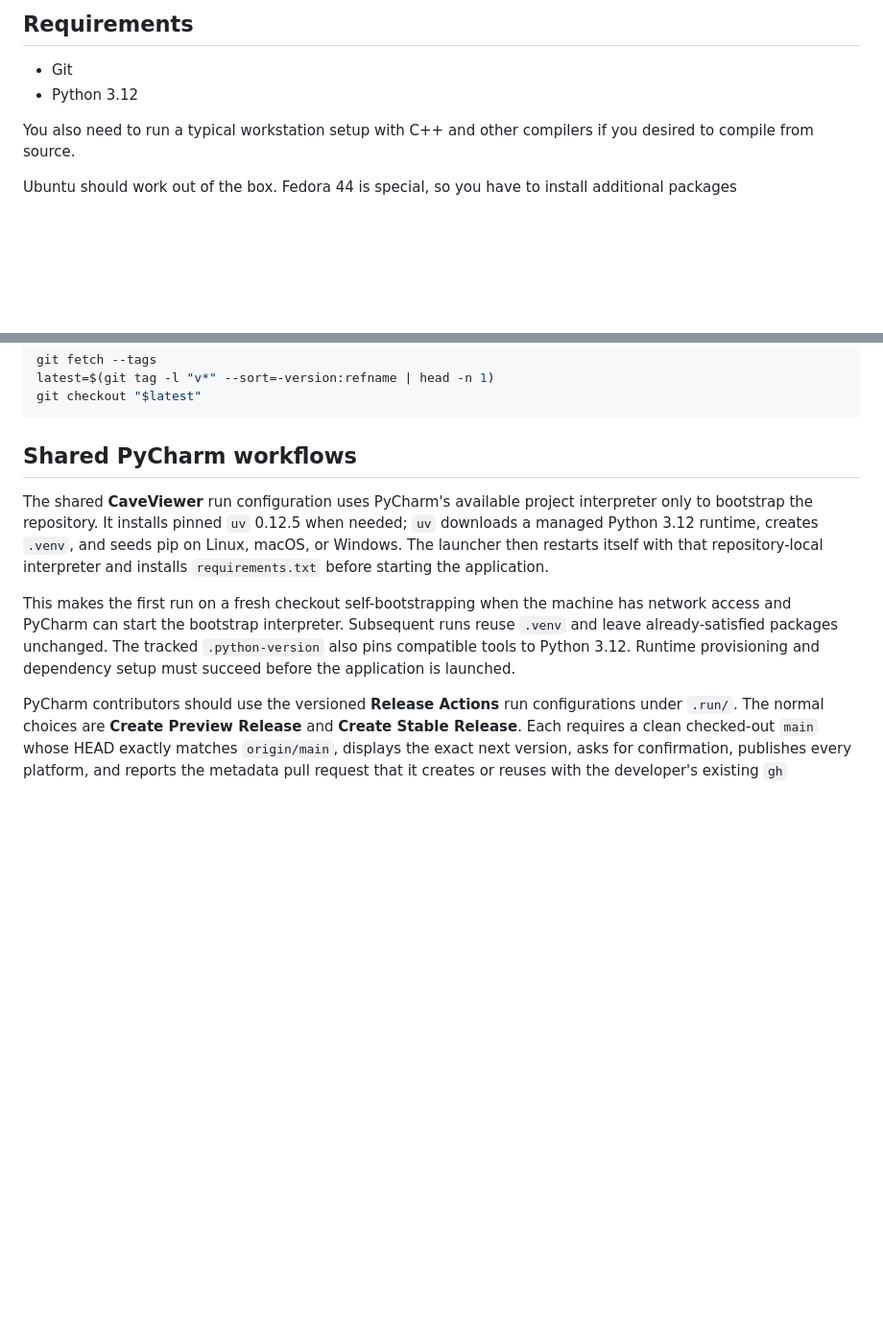
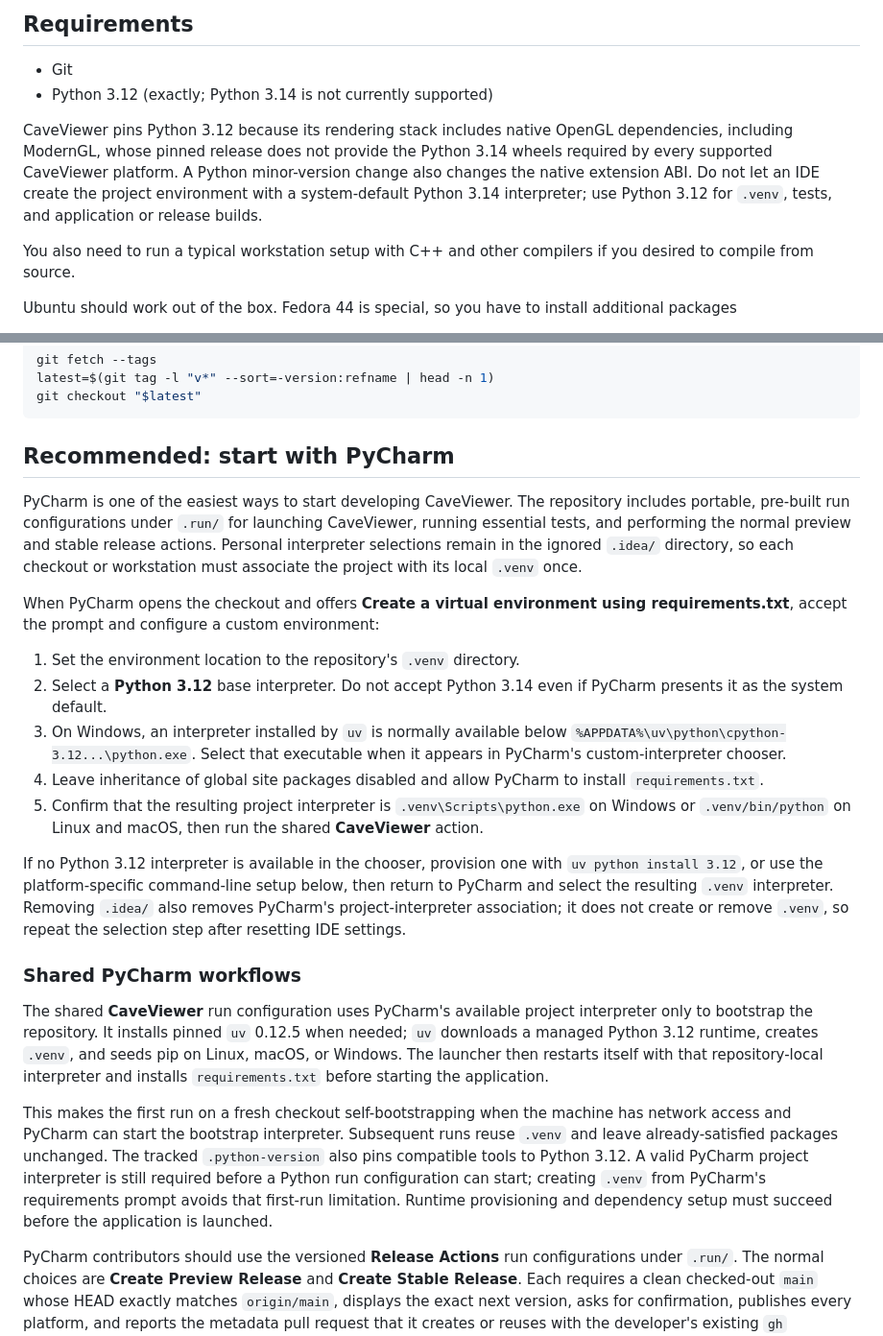
Before and after one commit to CaveViewer/CaveViewer, a Markdown page: docs/development/source-setup.md, 2 parts joined by grey strips. Shown at 96% size. Rendered like a GitHub page; blank space fills up the shorter version.

Commit message:
Document PyCharm Python 3.12 setup

````diff
--- a/docs/development/source-setup.md
+++ b/docs/development/source-setup.md
@@ -42,7 +42,14 @@ The application About text should identify CaveViewer as licensed under the GNU
 ## Requirements
 
 - Git
-- Python 3.12
+- Python 3.12 (exactly; Python 3.14 is not currently supported)
+
+CaveViewer pins Python 3.12 because its rendering stack includes native OpenGL
+dependencies, including ModernGL, whose pinned release does not provide the
+Python 3.14 wheels required by every supported CaveViewer platform. A Python
+minor-version change also changes the native extension ABI. Do not let an IDE
+create the project environment with a system-default Python 3.14 interpreter;
+use Python 3.12 for `.venv`, tests, and application or release builds.
 
 You also need to run a typical workstation setup with C++ and other compilers if you desired to compile from source.
 
@@ -67,7 +74,38 @@ latest=$(git tag -l "v*" --sort=-version:refname | head -n 1)
 git checkout "$latest"
 ```
 
-## Shared PyCharm workflows
+## Recommended: start with PyCharm
+
+PyCharm is one of the easiest ways to start developing CaveViewer. The
+repository includes portable, pre-built run configurations under `.run/` for
+launching CaveViewer, running essential tests, and performing the normal
+preview and stable release actions. Personal interpreter selections remain in
+the ignored `.idea/` directory, so each checkout or workstation must associate
+the project with its local `.venv` once.
+
+When PyCharm opens the checkout and offers **Create a virtual environment using
+requirements.txt**, accept the prompt and configure a custom environment:
+
+1. Set the environment location to the repository's `.venv` directory.
+2. Select a **Python 3.12** base interpreter. Do not accept Python 3.14 even if
+   PyCharm presents it as the system default.
+3. On Windows, an interpreter installed by `uv` is normally available below
+   `%APPDATA%\uv\python\cpython-3.12...\python.exe`. Select that executable when
+   it appears in PyCharm's custom-interpreter chooser.
+4. Leave inheritance of global site packages disabled and allow PyCharm to
+   install `requirements.txt`.
+5. Confirm that the resulting project interpreter is
+   `.venv\Scripts\python.exe` on Windows or `.venv/bin/python` on Linux and
+   macOS, then run the shared **CaveViewer** action.
+
+If no Python 3.12 interpreter is available in the chooser, provision one with
+`uv python install 3.12`, or use the platform-specific command-line setup below,
+then return to PyCharm and select the resulting `.venv` interpreter. Removing
+`.idea/` also removes PyCharm's project-interpreter association; it does not
+create or remove `.venv`, so repeat the selection step after resetting IDE
+settings.
+
+### Shared PyCharm workflows
 
 The shared **CaveViewer** run configuration uses PyCharm's available project
 interpreter only to bootstrap the repository. It installs pinned `uv` 0.12.5
@@ -80,8 +118,10 @@ This makes the first run on a fresh checkout self-bootstrapping when the
 machine has network access and PyCharm can start the bootstrap interpreter.
 Subsequent runs reuse `.venv` and leave already-satisfied packages
 unchanged. The tracked `.python-version` also pins compatible tools to Python
-3.12. Runtime provisioning and dependency setup must succeed before the
-application is launched.
+3.12. A valid PyCharm project interpreter is still required before a Python
+run configuration can start; creating `.venv` from PyCharm's requirements
+prompt avoids that first-run limitation. Runtime provisioning and dependency
+setup must succeed before the application is launched.
 
 PyCharm contributors should use the versioned **Release Actions** run
 configurations under `.run/`. The normal choices are **Create Preview Release**
````
